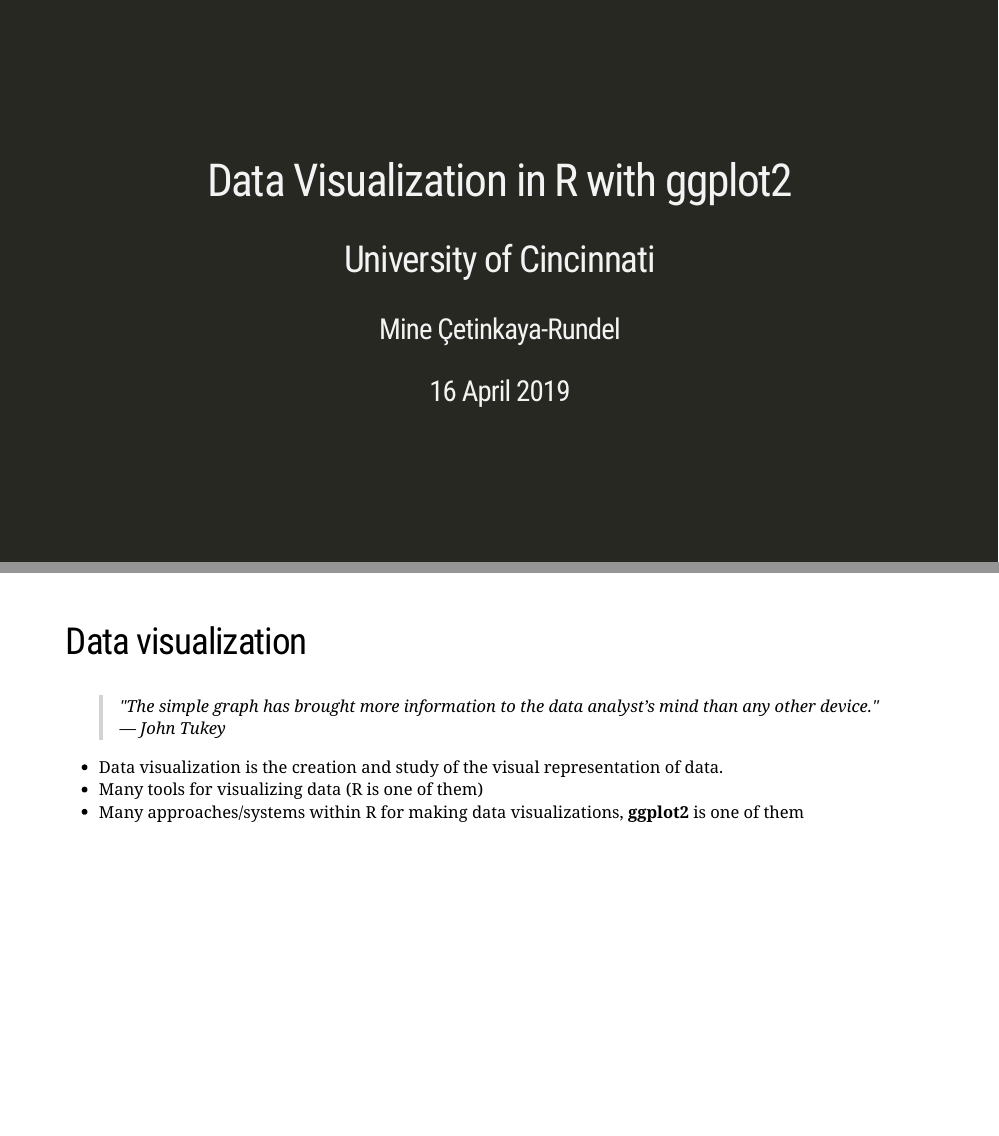
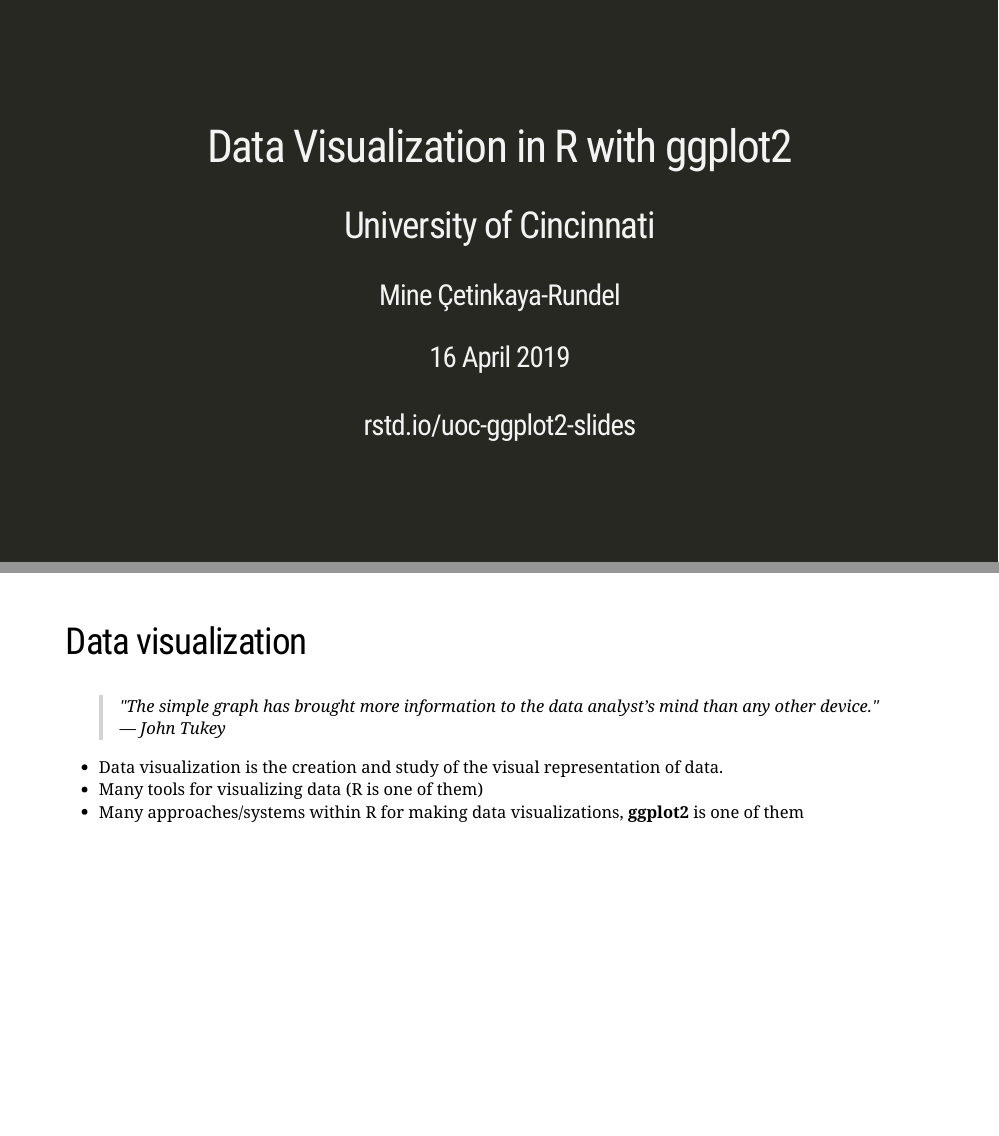
Before and after one commit to mine-cetinkaya-rundel/uoc-ggplot2, an R Markdown document (docs/index.Rmd): pages 1 and 3 of 85, joined at a grey line. Rendered offline with R 4.5, knitr and Pandoc, with nearby package versions; the slides are laid out offline by our stand-in for remark.js, each with all of its steps uncovered, in fonts that may differ from those the slides ask for, and without slide numbers, shadows or browser add-ons; code that draws random numbers runs with fixed seeds of ours; some code elsewhere in the file could not run offline; a font, style sheet, LaTeX package, included part or bibliography that could not be used is replaced or left out.

Commit message:
Add link to slides

```diff
--- a/docs/index.Rmd
+++ b/docs/index.Rmd
@@ -2,7 +2,7 @@
 title: "Data Visualization in R with ggplot2"
 subtitle: "University of Cincinnati"
 author: "Mine Çetinkaya-Rundel"
-date: "16 April 2019"
+date: "16 April 2019 <br><br> rstd.io/uoc-ggplot2-slides"
 output:
   xaringan::moon_reader:
     lib_dir: libs
```
Also changed, not shown: 3 other files.
